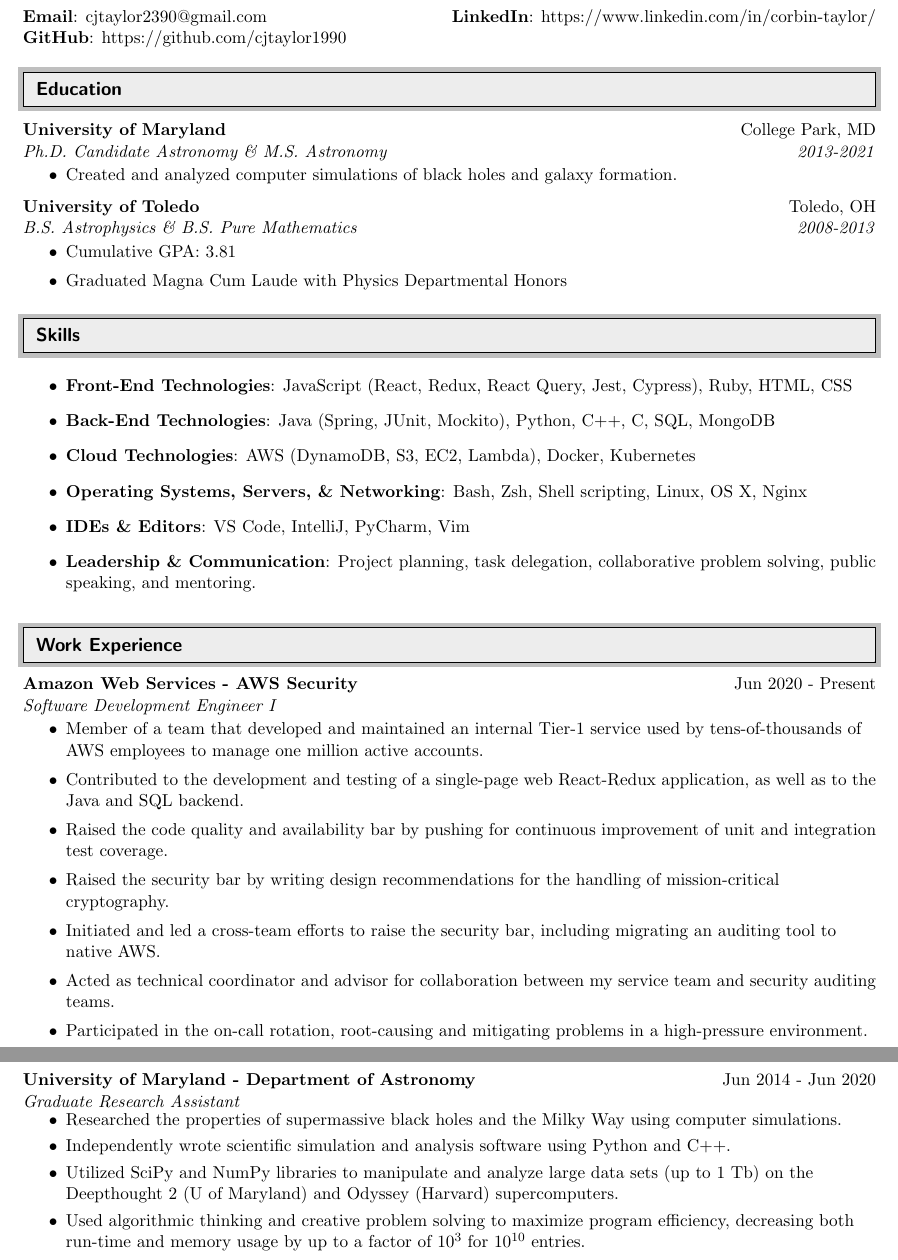
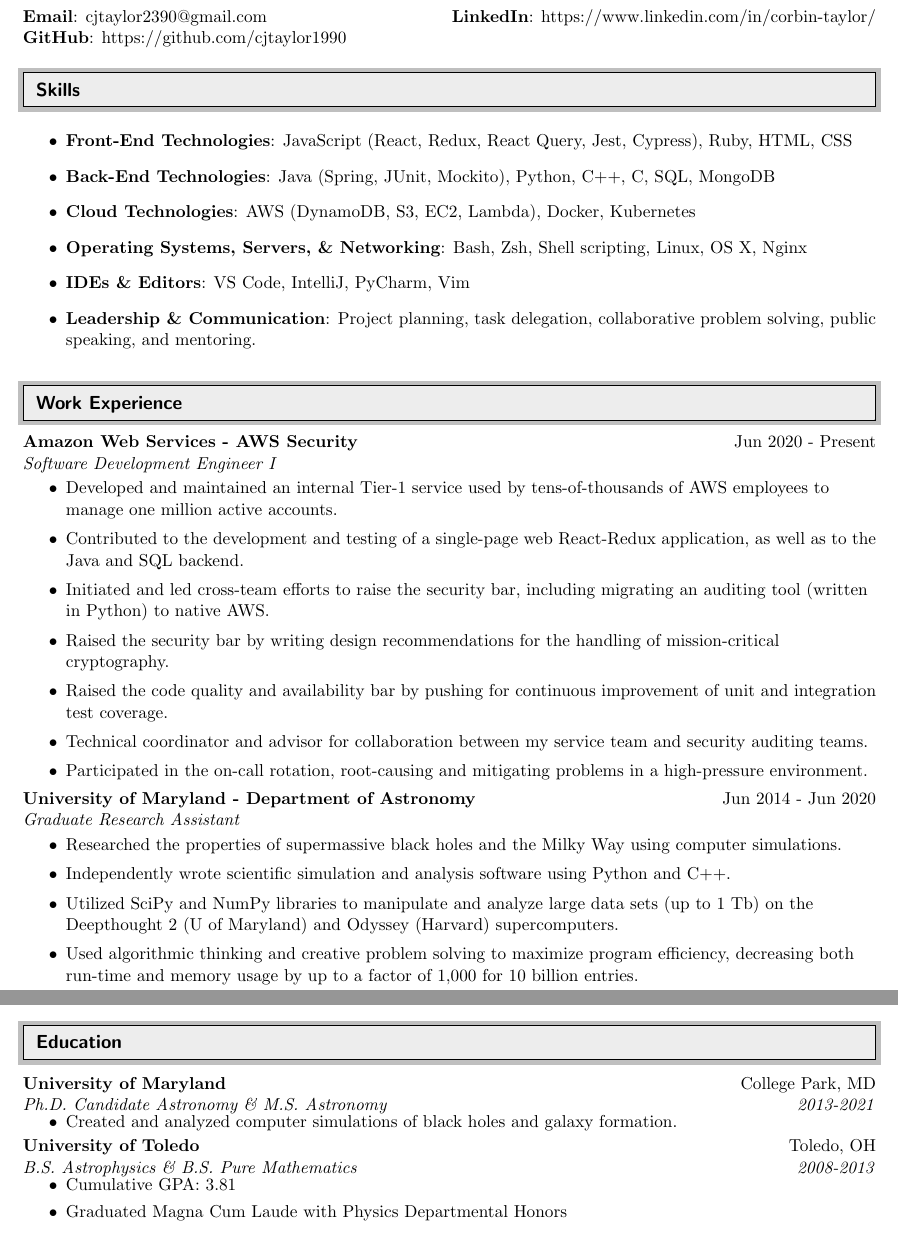
Before and after one commit to cjtaylor1990/resume, a LaTeX CV (resume.tex): two parts of pages 1 and 2 of 2, joined at a grey line, cut so that both start at the same text. Compiled offline with pdfLaTeX.

Commit message:
Changing around order of resume and adding .DS_Store to .gitignore.

```diff
--- a/resume.tex
+++ b/resume.tex
@@ -76,22 +76,6 @@
 \textbf{GitHub}: https://github.com/cjtaylor1990 & \\
 \end{tabular*}
 
-
-%%%%%%%%%%%%%%%%%%%%%%%%%%%%%%
-\resheading{Education}
-%%%%%%%%%%%%%%%%%%%%%%%%%%%%%%
-
-\ressubheading{University of Maryland}{College Park, MD}{Ph.D. Candidate Astronomy \& M.S. Astronomy}{2013-2021}
-\begin{itemize}
-	\resitem{Created and analyzed computer simulations of black holes and galaxy formation.}
-\end{itemize}
-\smallskip
-\ressubheading{University of Toledo}{Toledo, OH}{B.S. Astrophysics \& B.S. Pure Mathematics}{2008-2013}
-\begin{itemize}
-	\resitem{Cumulative GPA: 3.81}
-	\resitem{Graduated Magna Cum Laude with Physics Departmental Honors}
-\end{itemize}
-
 %%%%%%%%%%%%%%%%%%%%%%%%%%%%%%
 \resheading{Skills}
 %%%%%%%%%%%%%%%%%%%%%%%%%%%%%%
@@ -109,12 +93,12 @@
 %%%%%%%%%%%%%%%%%%%%%%%%%%%%%%
 \ressubheading{Amazon Web Services - AWS Security}{Jun 2020 - Present}{Software Development Engineer I}{}
 \begin{itemize}
-	\resitem{Member of a team that developed and maintained an internal Tier-1 service used by tens-of-thousands of AWS employees to manage one million active accounts.}
+	\resitem{Developed and maintained an internal Tier-1 service used by tens-of-thousands of AWS employees to manage one million active accounts.}
 	\resitem{Contributed to the development and testing of a single-page web React-Redux application, as well as to the Java and SQL backend.}
+	\resitem{Initiated and led cross-team efforts to raise the security bar, including migrating an auditing tool (written in Python) to native AWS.}
+	\resitem{Raised the security bar by writing design recommendations for the handling of mission-critical cryptography.}
 	\resitem{Raised the code quality and availability bar by pushing for continuous improvement of unit and integration test coverage.}
-	\resitem{Raised the security bar by writing design recommendations for the handling of mission-critical cryptography.}
-	\resitem{Initiated and led a cross-team efforts to raise the security bar, including migrating an auditing tool to native AWS.}
-	\resitem{Acted as technical coordinator and advisor for collaboration between my service team and security auditing teams.}
+	\resitem{Technical coordinator and advisor for collaboration between my service team and security auditing teams.}
 	\resitem{Participated in the on-call rotation, root-causing and mitigating problems in a high-pressure environment.}
 \end{itemize}
 \ressubheading{University of Maryland - Department of Astronomy}{Jun 2014 - Jun 2020}{Graduate Research Assistant}{}
@@ -122,7 +106,7 @@
 	\resitem{Researched the properties of supermassive black holes and the Milky Way using computer simulations.}
 	\resitem{Independently wrote scientific simulation and analysis software using Python and C++.}
 	\resitem{Utilized SciPy and NumPy libraries to manipulate and analyze large data sets (up to 1 Tb) on the Deepthought 2 (U of Maryland) and Odyssey (Harvard) supercomputers.}
-	\resitem{Used algorithmic thinking and creative problem solving to maximize program efficiency, decreasing both run-time and memory usage by up to a factor of  $10^{3}$ for $10^{10}$ entries.}
+	\resitem{Used algorithmic thinking and creative problem solving to maximize program efficiency, decreasing both run-time and memory usage by up to a factor of 1,000 for 10 billion entries.}
 	\resitem{Presented my work at 12 professional conferences and universities in the US and Europe.}
 \end{itemize}
 
@@ -158,6 +142,21 @@
 \end{itemize}
 
 %%%%%%%%%%%%%%%%%%%%%%%%%%%%%%
+\resheading{Education}
+%%%%%%%%%%%%%%%%%%%%%%%%%%%%%%
+
+\ressubheading{University of Maryland}{College Park, MD}{Ph.D. Candidate Astronomy \& M.S. Astronomy}{2013-2021}
+\begin{itemize}
+	\resitem{Created and analyzed computer simulations of black holes and galaxy formation.}
+\end{itemize}
+\smallskip
+\ressubheading{University of Toledo}{Toledo, OH}{B.S. Astrophysics \& B.S. Pure Mathematics}{2008-2013}
+\begin{itemize}
+	\resitem{Cumulative GPA: 3.81}
+	\resitem{Graduated Magna Cum Laude with Physics Departmental Honors}
+\end{itemize}
+
+%%%%%%%%%%%%%%%%%%%%%%%%%%%%%%
 \resheading{Select Publications}
 %%%%%%%%%%%%%%%%%%%%%%%%%%%%%%
 \begin{itemize}
```
Also changed, not shown: resume.pdf, 1 other file.
